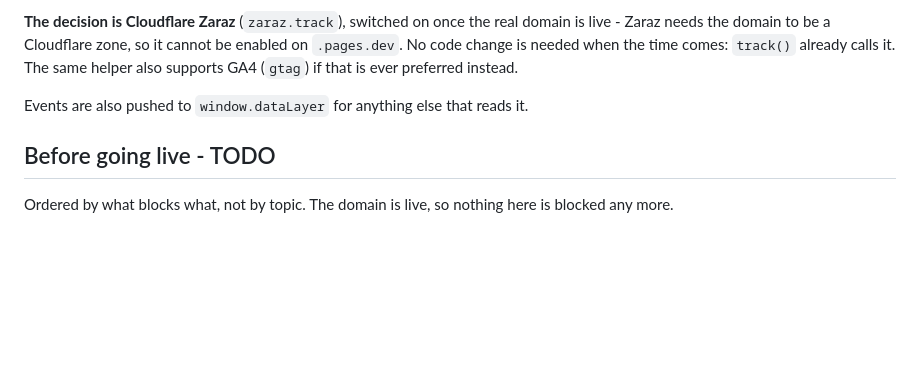
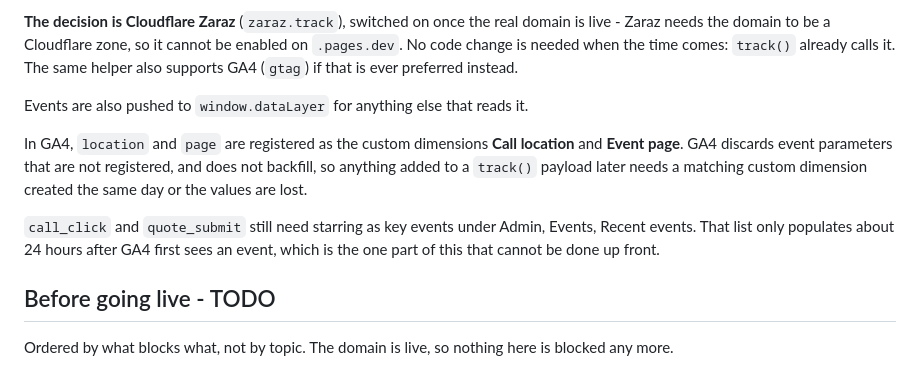
Before and after one commit to davidsaad-git/straight-away-plumbing, a Markdown page: README.md, the part around the change. GitHub-like rendering; blank space fills up the shorter version.

Commit message:
Note the GA4 custom dimensions, and the key events still to star
location and page are registered as Call location and Event page. Worth
writing down because GA4 silently drops unregistered event parameters and
never backfills them, so a new field in a track() payload is lost unless a
dimension is created alongside it.

Starring the two key events has to wait for GA4's event list to populate,
roughly a day after it first sees them.

Co-Authored-By: Claude Opus 5 <noreply@anthropic.com>

```diff
--- a/README.md
+++ b/README.md
@@ -165,6 +165,15 @@ preferred instead.
 
 Events are also pushed to `window.dataLayer` for anything else that reads it.
 
+In GA4, `location` and `page` are registered as the custom dimensions **Call
+location** and **Event page**. GA4 discards event parameters that are not
+registered, and does not backfill, so anything added to a `track()` payload later
+needs a matching custom dimension created the same day or the values are lost.
+
+`call_click` and `quote_submit` still need starring as key events under Admin,
+Events, Recent events. That list only populates about 24 hours after GA4 first
+sees an event, which is the one part of this that cannot be done up front.
+
 ## Before going live - TODO
 
 Ordered by what blocks what, not by topic. The domain is live, so nothing here is
```
